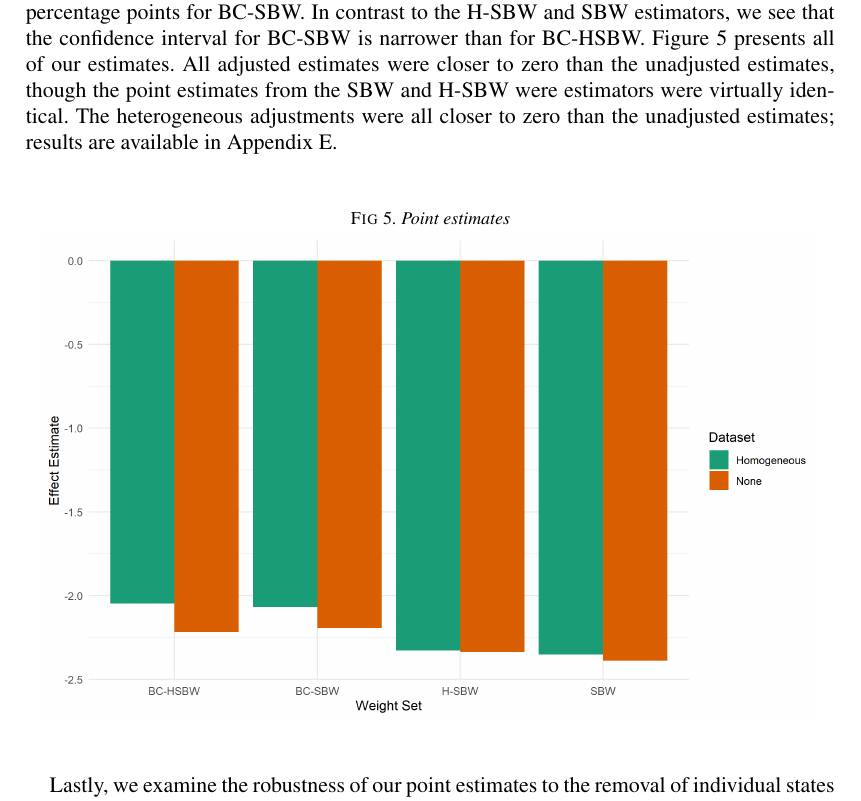
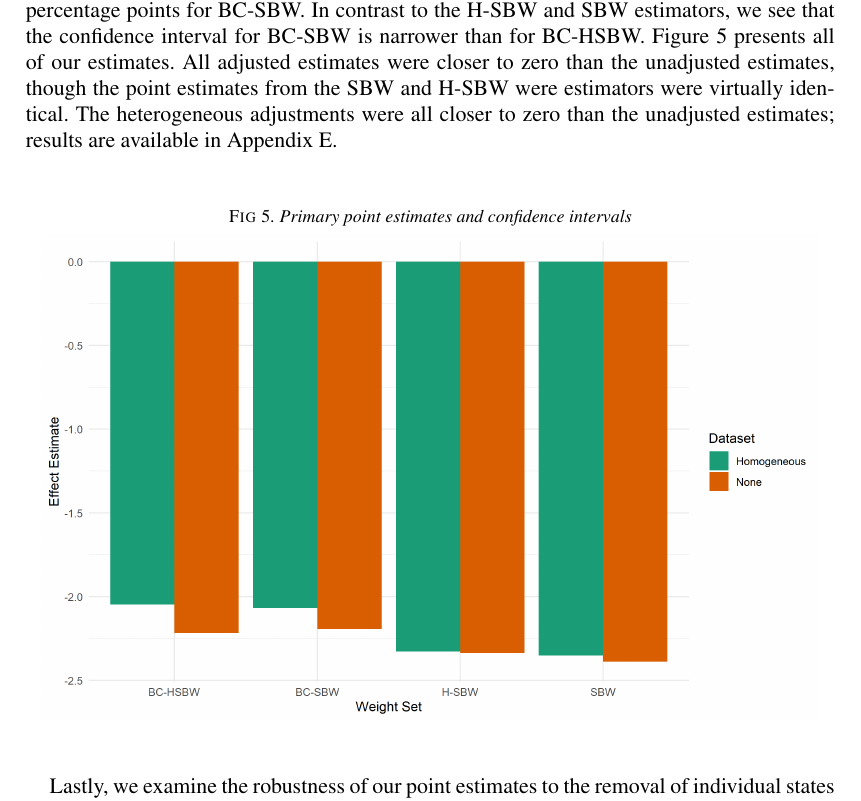
Before and after one commit to mrubinst757/Medicaid-Expansion-Paper, a LaTeX document (aoas-vsn.tex, which reads 03_Paper/04-results.tex): part of page 20 of 41, cut so that both start at the same text. Compiled offline with pdfLaTeX.

Commit message:
Updates from Overleaf

```diff
--- a/03_Paper/04-results.tex
+++ b/03_Paper/04-results.tex
@@ -106,7 +106,7 @@ When we add the bias-correction, the absolute magnitude of the point estimate de
 
 \begin{figure}[H]
 \begin{center}
-    \caption{Point estimates}
+    \caption{Primary point estimates and confidence intervals}
     \label{fig:estimators}
     \includegraphics[scale=0.6]{01_Plots/point-estimates-c1.png}
 \end{center}
```
